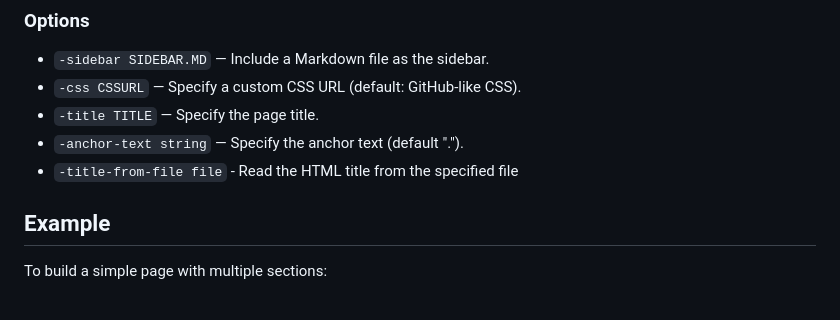
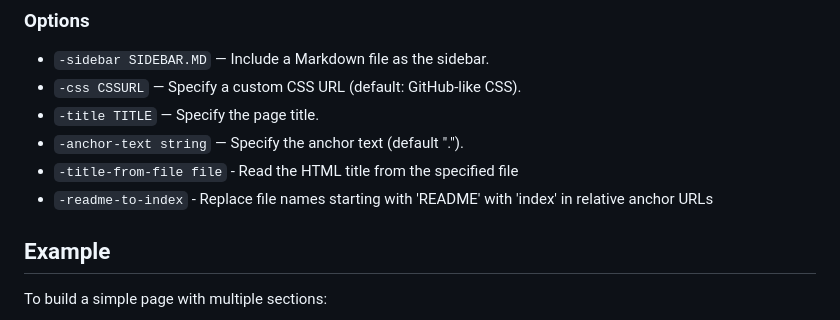
Before and after one commit to hymkor/minipage, a Markdown page: README.md, the part around the change. Rendered like a GitHub page.

Commit message:
README: Add description of `-readme-to-index`

```diff
--- a/README.md
+++ b/README.md
@@ -52,6 +52,7 @@ minipage {options} FILE1.md [FILE2.md ...] > OUTPUT.html
 - `-title TITLE` — Specify the page title.
 - `-anchor-text string` — Specify the anchor text (default ".").
 - `-title-from-file file` - Read the HTML title from the specified file
+- `-readme-to-index` - Replace file names starting with 'README' with 'index' in relative anchor URLs
 
 ## Example
 
```
